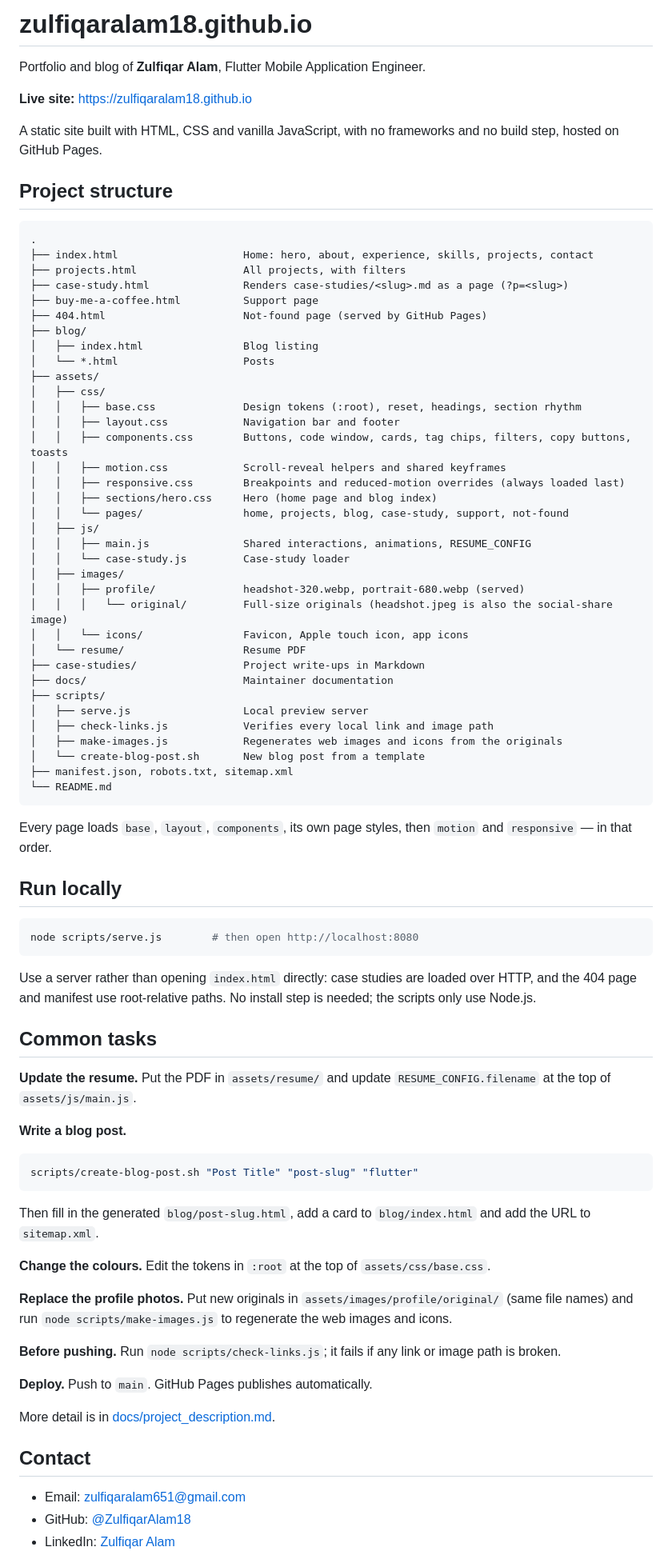
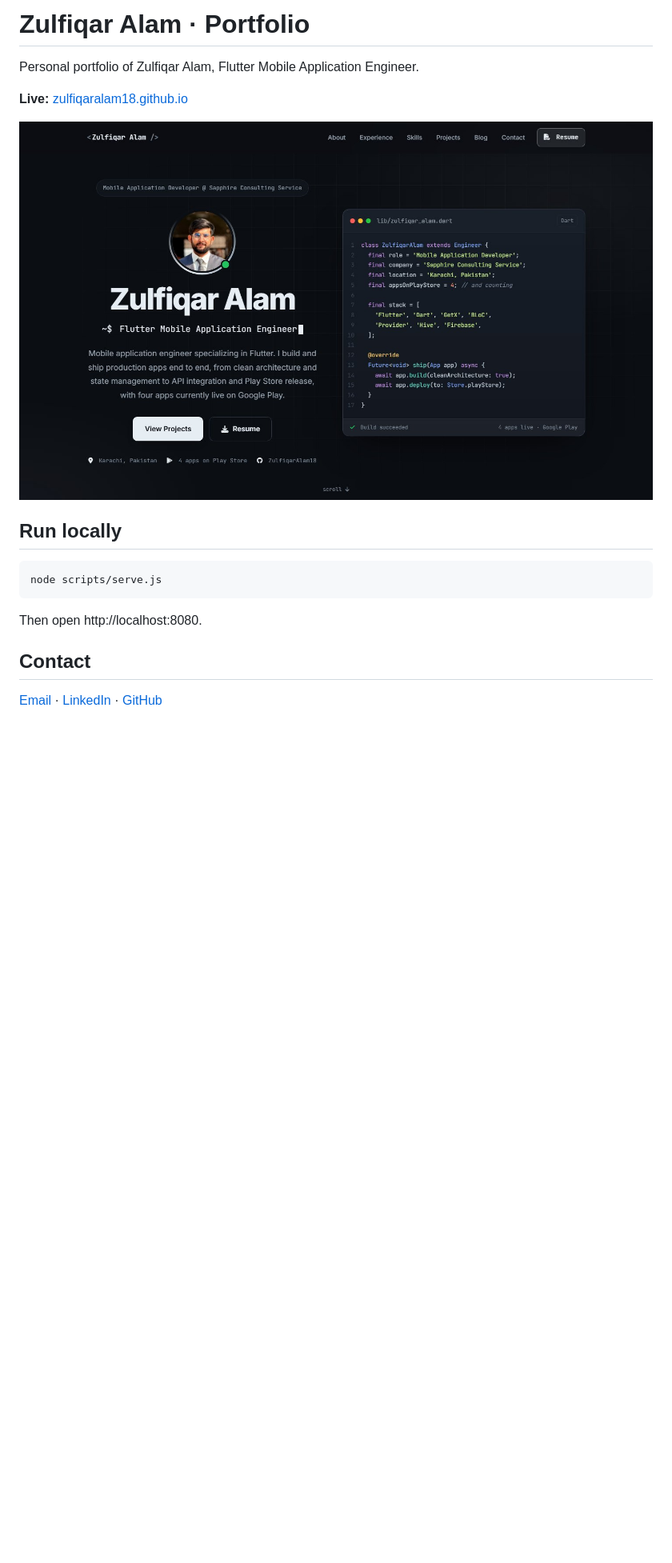
Before and after one commit to ZulfiqarAlam18/zulfiqaralam18.github.io, a Markdown page: README.md, the part around one of its changes. Shown at 80% size. Rendered like a GitHub page; pictures changed too: docs/images/preview.jpg (added); blank space fills up the shorter version.

````diff
--- a/README.md
+++ b/README.md
@@ -1,86 +1,20 @@
-# zulfiqaralam18.github.io
+# Zulfiqar Alam · Portfolio
 
-Portfolio and blog of **Zulfiqar Alam**, Flutter Mobile Application Engineer.
+Personal portfolio of Zulfiqar Alam, Flutter Mobile Application Engineer.
 
-**Live site:** https://zulfiqaralam18.github.io
+**Live:** [zulfiqaralam18.github.io](https://zulfiqaralam18.github.io)
 
-A static site built with HTML, CSS and vanilla JavaScript, with no frameworks and no build step, hosted on GitHub Pages.
-
-## Project structure
-
-```
-.
-├── index.html                    Home: hero, about, experience, skills, projects, contact
-├── projects.html                 All projects, with filters
-├── case-study.html               Renders case-studies/<slug>.md as a page (?p=<slug>)
-├── buy-me-a-coffee.html          Support page
-├── 404.html                      Not-found page (served by GitHub Pages)
-├── blog/
-│   ├── index.html                Blog listing
-│   └── *.html                    Posts
-├── assets/
-│   ├── css/
-│   │   ├── base.css              Design tokens (:root), reset, headings, section rhythm
-│   │   ├── layout.css            Navigation bar and footer
-│   │   ├── components.css        Buttons, code window, cards, tag chips, filters, copy buttons, toasts
-│   │   ├── motion.css            Scroll-reveal helpers and shared keyframes
-│   │   ├── responsive.css        Breakpoints and reduced-motion overrides (always loaded last)
-│   │   ├── sections/hero.css     Hero (home page and blog index)
-│   │   └── pages/                home, projects, blog, case-study, support, not-found
-│   ├── js/
-│   │   ├── main.js               Shared interactions, animations, RESUME_CONFIG
-│   │   └── case-study.js         Case-study loader
-│   ├── images/
-│   │   ├── profile/              headshot-320.webp, portrait-680.webp (served)
-│   │   │   └── original/         Full-size originals (headshot.jpeg is also the social-share image)
-│   │   └── icons/                Favicon, Apple touch icon, app icons
-│   └── resume/                   Resume PDF
-├── case-studies/                 Project write-ups in Markdown
-├── docs/                         Maintainer documentation
-├── scripts/
-│   ├── serve.js                  Local preview server
-│   ├── check-links.js            Verifies every local link and image path
-│   ├── make-images.js            Regenerates web images and icons from the originals
-│   └── create-blog-post.sh       New blog post from a template
-├── manifest.json, robots.txt, sitemap.xml
-└── README.md
-```
-
-Every page loads `base`, `layout`, `components`, its own page styles, then `motion` and `responsive` — in that order.
+![Portfolio preview](docs/images/preview.jpg)
 
 ## Run locally
 
 ```bash
-node scripts/serve.js        # then open http://localhost:8080
+node scripts/serve.js
 ```
 
-Use a server rather than opening `index.html` directly: case studies are loaded over HTTP, and the 404 page and manifest use root-relative paths. No install step is needed; the scripts only use Node.js.
-
-## Common tasks
-
-**Update the resume.** Put the PDF in `assets/resume/` and update `RESUME_CONFIG.filename` at the top of `assets/js/main.js`.
-
-**Write a blog post.**
-
-```bash
-scripts/create-blog-post.sh "Post Title" "post-slug" "flutter"
-```
-
-Then fill in the generated `blog/post-slug.html`, add a card to `blog/index.html` and add the URL to `sitemap.xml`.
-
-**Change the colours.** Edit the tokens in `:root` at the top of `assets/css/base.css`.
-
-**Replace the profile photos.** Put new originals in `assets/images/profile/original/` (same file names) and run `node scripts/make-images.js` to regenerate the web images and icons.
-
-**Before pushing.** Run `node scripts/check-links.js`; it fails if any link or image path is broken.
-
-**Deploy.** Push to `main`. GitHub Pages publishes automatically.
-
-More detail is in [docs/project_description.md](docs/project_description.md).
+Then open http://localhost:8080.
 
 ## Contact
 
-- Email: zulfiqaralam651@gmail.com
-- GitHub: [@ZulfiqarAlam18](https://github.com/ZulfiqarAlam18)
-- LinkedIn: [Zulfiqar Alam](https://linkedin.com/in/zulfiqar-alam)
+[Email](mailto:zulfiqaralam651@gmail.com) · [LinkedIn](https://linkedin.com/in/zulfiqar-alam) · [GitHub](https://github.com/ZulfiqarAlam18)
 
````
Also changed, not shown: other parts of README.md (+1 -1 lines), docs/project_description.md (+1 -1 lines), 1 other file.
